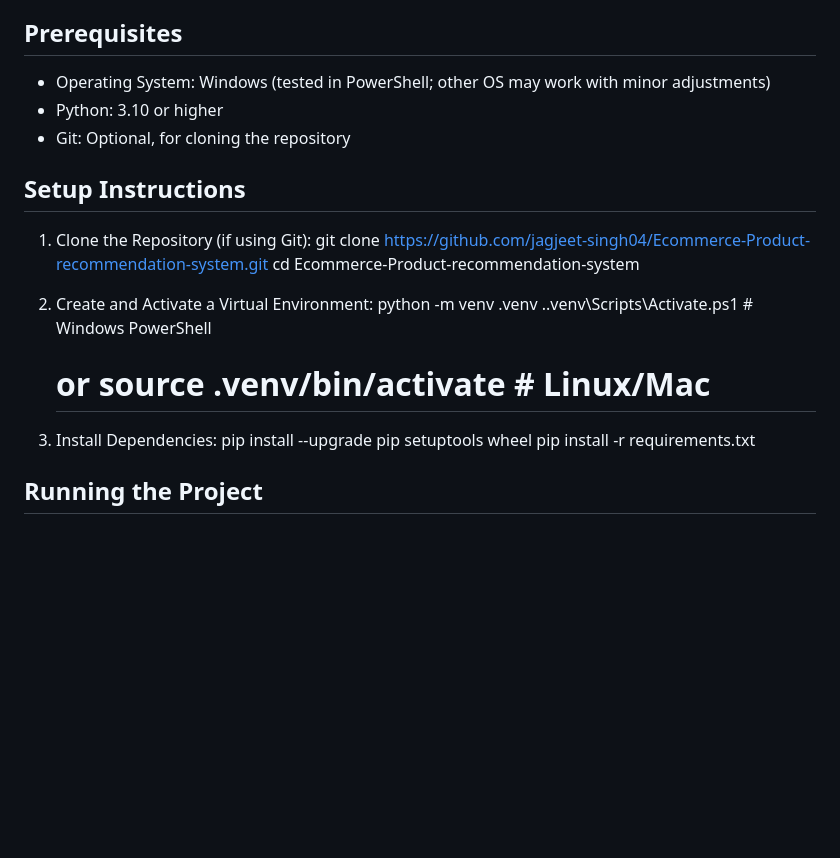
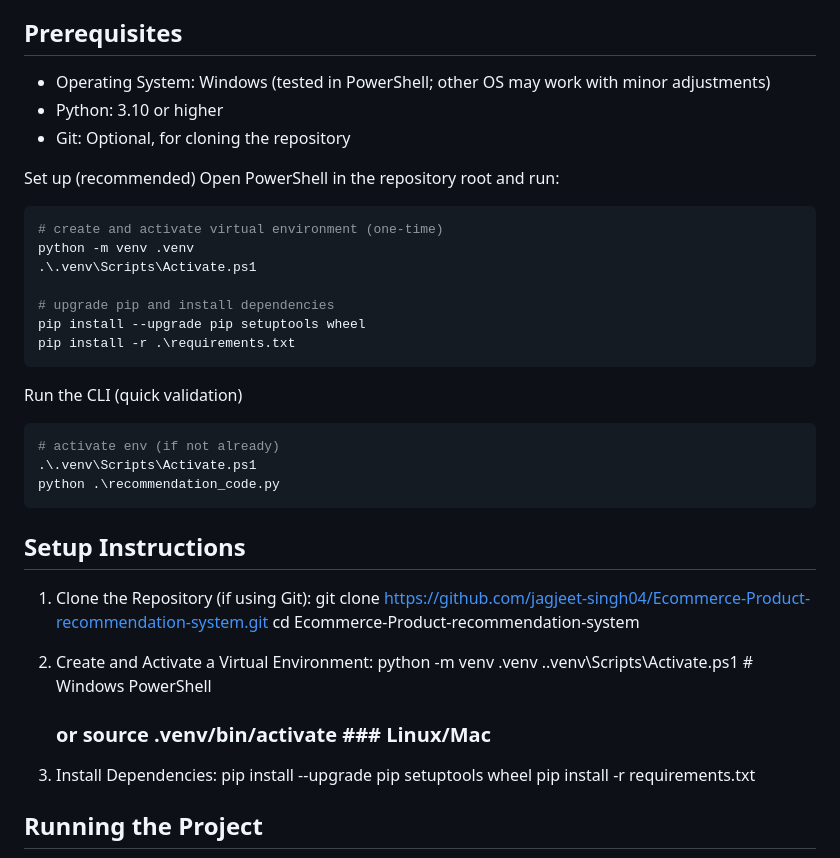
Before and after one commit to Jihirsh/E-commerce-Product-Recommendor, a Markdown page: README.md, the part around one of its changes. GitHub-like rendering; blank space fills up the shorter version.

````diff
--- a/README.md
+++ b/README.md
@@ -27,6 +27,27 @@ Prerequisites
 - Python: 3.10 or higher
 - Git: Optional, for cloning the repository
 
+Set up (recommended)
+Open PowerShell in the repository root and run:
+
+```powershell
+# create and activate virtual environment (one-time)
+python -m venv .venv
+.\.venv\Scripts\Activate.ps1
+
+# upgrade pip and install dependencies
+pip install --upgrade pip setuptools wheel
+pip install -r .\requirements.txt
+```
+
+Run the CLI (quick validation)
+
+```powershell
+# activate env (if not already)
+.\.venv\Scripts\Activate.ps1
+python .\recommendation_code.py
+```
+
 Setup Instructions
 ------------------
 1. Clone the Repository (if using Git):
@@ -36,7 +57,7 @@ Setup Instructions
 2. Create and Activate a Virtual Environment:
    python -m venv .venv
    .\.venv\Scripts\Activate.ps1  # Windows PowerShell
-   # or source .venv/bin/activate  # Linux/Mac
+   ### or source .venv/bin/activate  ### Linux/Mac
 
 3. Install Dependencies:
    pip install --upgrade pip setuptools wheel
````
Also changed, not shown: other parts of README.md (+1 -1 lines).
